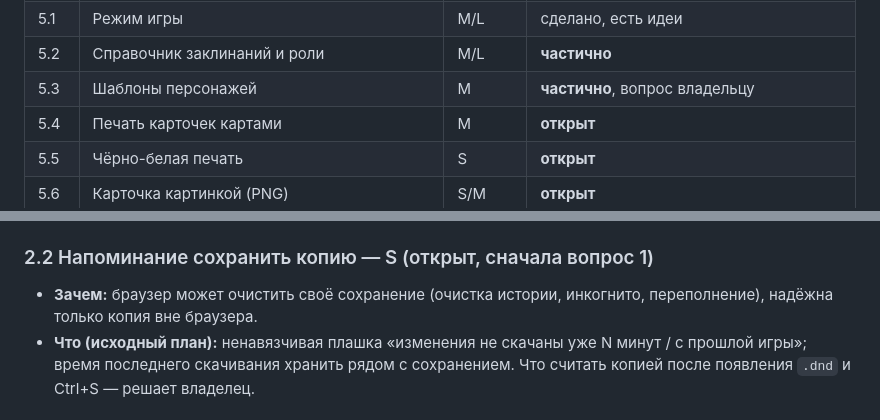
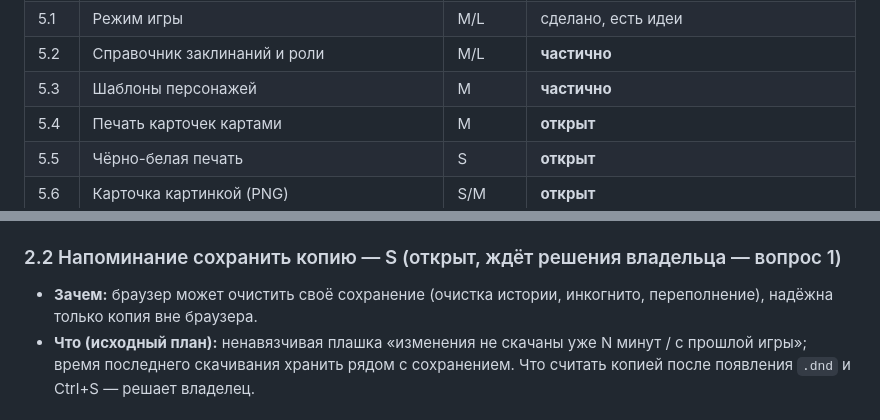
Before and after one commit to Valir-Song/dnd-card-editor, a Markdown page: docs/ROADMAP.md, 2 parts joined by grey strips. GitHub-like rendering.

```diff
--- a/docs/ROADMAP.md
+++ b/docs/ROADMAP.md
@@ -97,7 +95,7 @@
 | 4.4 | Поворот объектов | L | **открыт**, строго последним |
 | 5.1 | Режим игры | M/L | сделано, есть идеи |
 | 5.2 | Справочник заклинаний и роли | M/L | **частично** |
-| 5.3 | Шаблоны персонажей | M | **частично**, вопрос владельцу |
+| 5.3 | Шаблоны персонажей | M | **частично** |
 | 5.4 | Печать карточек картами | M | **открыт** |
 | 5.5 | Чёрно-белая печать | S | **открыт** |
 | 5.6 | Карточка картинкой (PNG) | S/M | **открыт** |
@@ -116,7 +114,7 @@
 - **Уже сделано:** раздел 18 `regression` ждёт курсор и выделение редактора (da009ea, #54); повтор не замечен,
   но и не подтверждён. Закрепление `ubuntu-24.04` — в PR #64 (см. «Известные проблемы»).
 
-### 2.2 Напоминание сохранить копию — S (открыт, сначала вопрос 1)
+### 2.2 Напоминание сохранить копию — S (открыт, ждёт решения владельца — вопрос 1)
 - **Зачем:** браузер может очистить своё сохранение (очистка истории, инкогнито, переполнение), надёжна только копия
   вне браузера.
 - **Что (исходный план):** ненавязчивая плашка «изменения не скачаны уже N минут / с прошлой игры»; время последнего
```
Also changed, not shown: other parts of docs/ROADMAP.md (+12 -13 lines).
